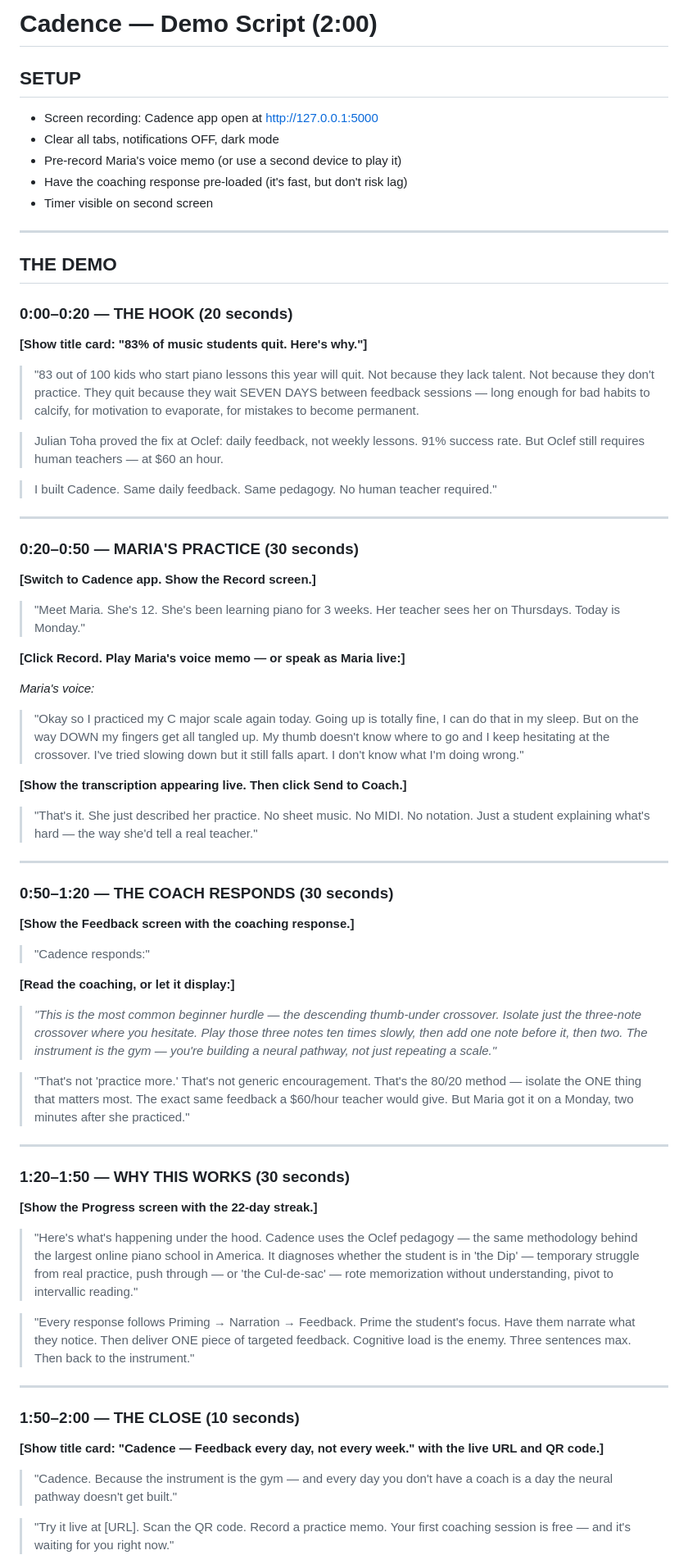
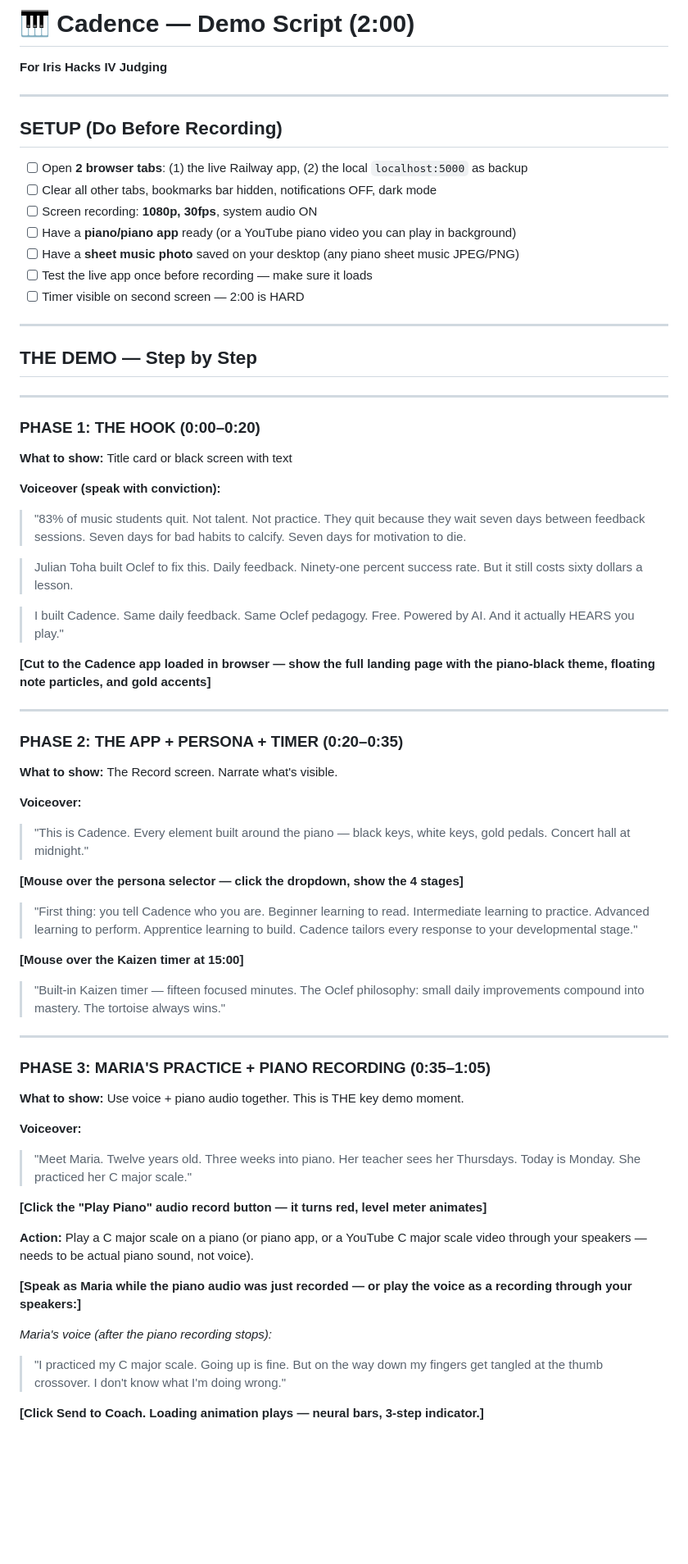
Before and after one commit to abirkhan3323-source/cadence, a Markdown page: DEMO_SCRIPT.md, the part around one of its changes. Shown at 82% size. Drawn GitHub-style; blank space fills up the shorter version.

Commit message:
docs: complete demo script with all new features — audio, scan, progress, honesty moment

```diff
--- a/DEMO_SCRIPT.md
+++ b/DEMO_SCRIPT.md
@@ -1,73 +1,76 @@
-# Cadence — Demo Script (2:00)
+# 🎹 Cadence — Demo Script (2:00)
 
-## SETUP
-- Screen recording: Cadence app open at http://127.0.0.1:5000
-- Clear all tabs, notifications OFF, dark mode
-- Pre-record Maria's voice memo (or use a second device to play it)
-- Have the coaching response pre-loaded (it's fast, but don't risk lag)
-- Timer visible on second screen
+**For Iris Hacks IV Judging**
 
 ---
 
-## THE DEMO
+## SETUP (Do Before Recording)
 
-### 0:00–0:20 — THE HOOK (20 seconds)
-
-**[Show title card: "83% of music students quit. Here's why."]**
-
-> "83 out of 100 kids who start piano lessons this year will quit. Not because they lack talent. Not because they don't practice. They quit because they wait SEVEN DAYS between feedback sessions — long enough for bad habits to calcify, for motivation to evaporate, for mistakes to become permanent.
-
-> Julian Toha proved the fix at Oclef: daily feedback, not weekly lessons. 91% success rate. But Oclef still requires human teachers — at $60 an hour.
-
-> I built Cadence. Same daily feedback. Same pedagogy. No human teacher required."
+- [ ] Open **2 browser tabs**: (1) the live Railway app, (2) the local `localhost:5000` as backup
+- [ ] Clear all other tabs, bookmarks bar hidden, notifications OFF, dark mode
+- [ ] Screen recording: **1080p, 30fps**, system audio ON
+- [ ] Have a **piano/piano app** ready (or a YouTube piano video you can play in background)
+- [ ] Have a **sheet music photo** saved on your desktop (any piano sheet music JPEG/PNG)
+- [ ] Test the live app once before recording — make sure it loads
+- [ ] Timer visible on second screen — 2:00 is HARD
 
 ---
 
-### 0:20–0:50 — MARIA'S PRACTICE (30 seconds)
-
-**[Switch to Cadence app. Show the Record screen.]**
-
-> "Meet Maria. She's 12. She's been learning piano for 3 weeks. Her teacher sees her on Thursdays. Today is Monday."
-
-**[Click Record. Play Maria's voice memo — or speak as Maria live:]**
-
-*Maria's voice:*
-> "Okay so I practiced my C major scale again today. Going up is totally fine, I can do that in my sleep. But on the way DOWN my fingers get all tangled up. My thumb doesn't know where to go and I keep hesitating at the crossover. I've tried slowing down but it still falls apart. I don't know what I'm doing wrong."
-
-**[Show the transcription appearing live. Then click Send to Coach.]**
-
-> "That's it. She just described her practice. No sheet music. No MIDI. No notation. Just a student explaining what's hard — the way she'd tell a real teacher."
+## THE DEMO — Step by Step
 
 ---
 
-### 0:50–1:20 — THE COACH RESPONDS (30 seconds)
+### PHASE 1: THE HOOK (0:00–0:20)
 
-**[Show the Feedback screen with the coaching response.]**
+**What to show:** Title card or black screen with text
 
-> "Cadence responds:"
+**Voiceover (speak with conviction):**
 
-**[Read the coaching, or let it display:]**
+> "83% of music students quit. Not talent. Not practice. They quit because they wait seven days between feedback sessions. Seven days for bad habits to calcify. Seven days for motivation to die.
 
-> *"This is the most common beginner hurdle — the descending thumb-under crossover. Isolate just the three-note crossover where you hesitate. Play those three notes ten times slowly, then add one note before it, then two. The instrument is the gym — you're building a neural pathway, not just repeating a scale."*
+> Julian Toha built Oclef to fix this. Daily feedback. Ninety-one percent success rate. But it still costs sixty dollars a lesson.
 
-> "That's not 'practice more.' That's not generic encouragement. That's the 80/20 method — isolate the ONE thing that matters most. The exact same feedback a $60/hour teacher would give. But Maria got it on a Monday, two minutes after she practiced."
+> I built Cadence. Same daily feedback. Same Oclef pedagogy. Free. Powered by AI. And it actually HEARS you play."
+
+**[Cut to the Cadence app loaded in browser — show the full landing page with the piano-black theme, floating note particles, and gold accents]**
 
 ---
 
-### 1:20–1:50 — WHY THIS WORKS (30 seconds)
+### PHASE 2: THE APP + PERSONA + TIMER (0:20–0:35)
 
-**[Show the Progress screen with the 22-day streak.]**
+**What to show:** The Record screen. Narrate what's visible.
 
-> "Here's what's happening under the hood. Cadence uses the Oclef pedagogy — the same methodology behind the largest online piano school in America. It diagnoses whether the student is in 'the Dip' — temporary struggle from real practice, push through — or 'the Cul-de-sac' — rote memorization without understanding, pivot to intervallic reading."
+**Voiceover:**
 
-> "Every response follows Priming → Narration → Feedback. Prime the student's focus. Have them narrate what they notice. Then deliver ONE piece of targeted feedback. Cognitive load is the enemy. Three sentences max. Then back to the instrument."
+> "This is Cadence. Every element built around the piano — black keys, white keys, gold pedals. Concert hall at midnight."
+
+**[Mouse over the persona selector — click the dropdown, show the 4 stages]**
+
+> "First thing: you tell Cadence who you are. Beginner learning to read. Intermediate learning to practice. Advanced learning to perform. Apprentice learning to build. Cadence tailors every response to your developmental stage."
+
+**[Mouse over the Kaizen timer at 15:00]**
+
+> "Built-in Kaizen timer — fifteen focused minutes. The Oclef philosophy: small daily improvements compound into mastery. The tortoise always wins."
 
 ---
 
-### 1:50–2:00 — THE CLOSE (10 seconds)
+### PHASE 3: MARIA'S PRACTICE + PIANO RECORDING (0:35–1:05)
 
-**[Show title card: "Cadence — Feedback every day, not every week." with the live URL and QR code.]**
+**What to show:** Use voice + piano audio together. This is THE key demo moment.
 
-> "Cadence. Because the instrument is the gym — and every day you don't have a coach is a day the neural pathway doesn't get built."
+**Voiceover:**
 
-> "Try it live at [URL]. Scan the QR code. Record a practice memo. Your first coaching session is free — and it's waiting for you right now."
+> "Meet Maria. Twelve years old. Three weeks into piano. Her teacher sees her Thursdays. Today is Monday. She practiced her C major scale."
+
+**[Click the "Play Piano" audio record button — it turns red, level meter animates]**
+
+**Action:** Play a C major scale on a piano (or piano app, or a YouTube C major scale video through your speakers — needs to be actual piano sound, not voice).
+
+**[Speak as Maria while the piano audio was just recorded — or play the voice as a recording through your speakers:]**
+
+*Maria's voice (after the piano recording stops):*
+
+> "I practiced my C major scale. Going up is fine. But on the way down my fingers get tangled at the thumb crossover. I don't know what I'm doing wrong."
+
+**[Click Send to Coach. Loading animation plays — neural bars, 3-step indicator.]**
+
```
Also changed, not shown: other parts of DEMO_SCRIPT.md (+106 -14 lines).
